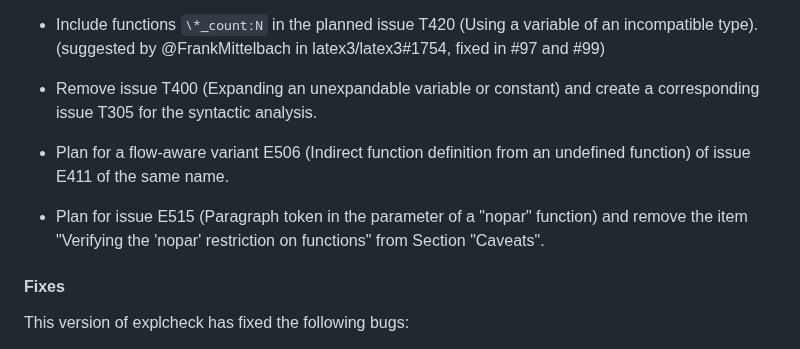
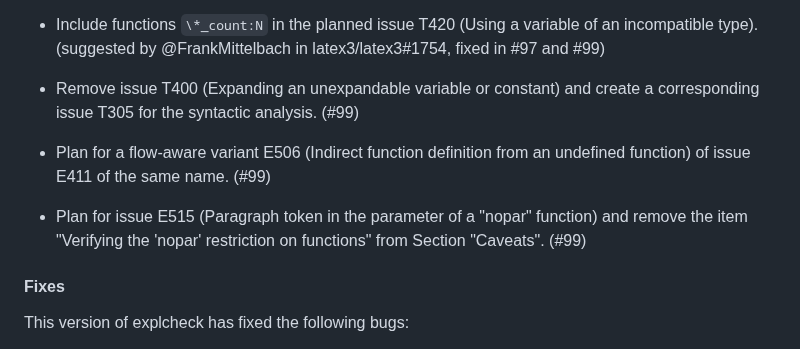
Before and after one commit to Witiko/expltools, a Markdown page: CHANGES.md, the part around the change. Rendered like a GitHub page.

```diff
--- a/CHANGES.md
+++ b/CHANGES.md
@@ -138,14 +138,14 @@ This version of explcheck has made the following changes to the document titled
   fixed in #97 and #99)
 
 - Remove issue T400 (Expanding an unexpandable variable or constant) and create
-  a corresponding issue T305 for the syntactic analysis.
+  a corresponding issue T305 for the syntactic analysis. (#99)
 
 - Plan for a flow-aware variant E506 (Indirect function definition from an
-  undefined function) of issue E411 of the same name.
+  undefined function) of issue E411 of the same name. (#99)
 
 - Plan for issue E515 (Paragraph token in the parameter of a "nopar" function)
   and remove the item "Verifying the 'nopar' restriction on functions" from
-  Section "Caveats".
+  Section "Caveats". (#99)
 
 #### Fixes
 
```
